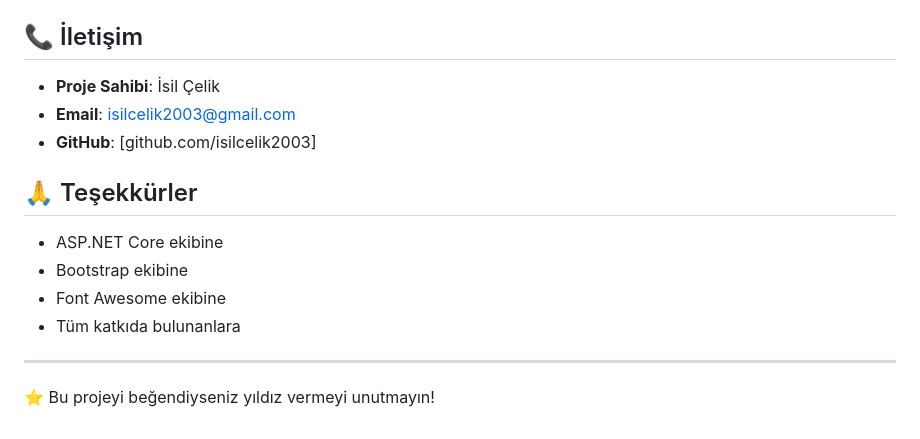
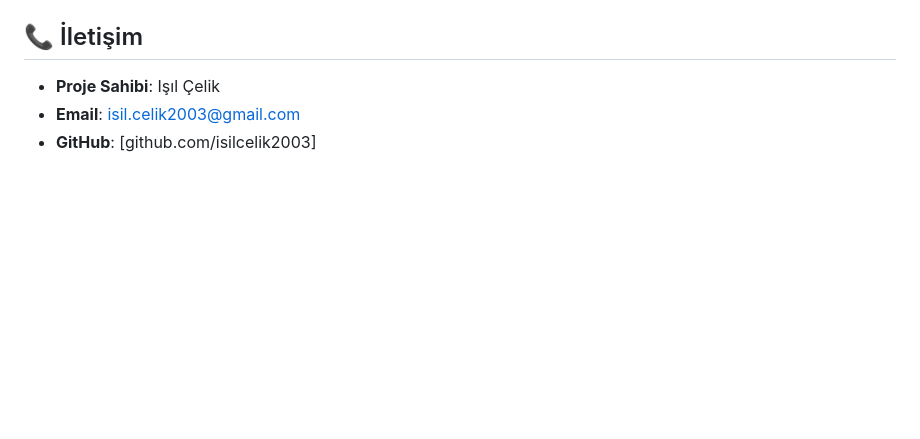
Before and after one commit to isilcelik2003/KitapSatisSitesi, a Markdown page: README.md, the part around the change. Drawn GitHub-style; blank space fills up the shorter version.

```diff
--- a/README.md
+++ b/README.md
@@ -174,17 +174,6 @@ Bu proje MIT lisansı altında lisanslanmıştır. Detaylar için `LICENSE` dosy
 
 ## 📞 İletişim
 
-- **Proje Sahibi**: İsil Çelik
-- **Email**: isilcelik2003@gmail.com
+- **Proje Sahibi**: Işıl Çelik
+- **Email**: isil.celik2003@gmail.com
 - **GitHub**: [github.com/isilcelik2003]
-
-## 🙏 Teşekkürler
-
-- ASP.NET Core ekibine
-- Bootstrap ekibine
-- Font Awesome ekibine
-- Tüm katkıda bulunanlara
-
----
-
-⭐ Bu projeyi beğendiyseniz yıldız vermeyi unutmayın!
```
